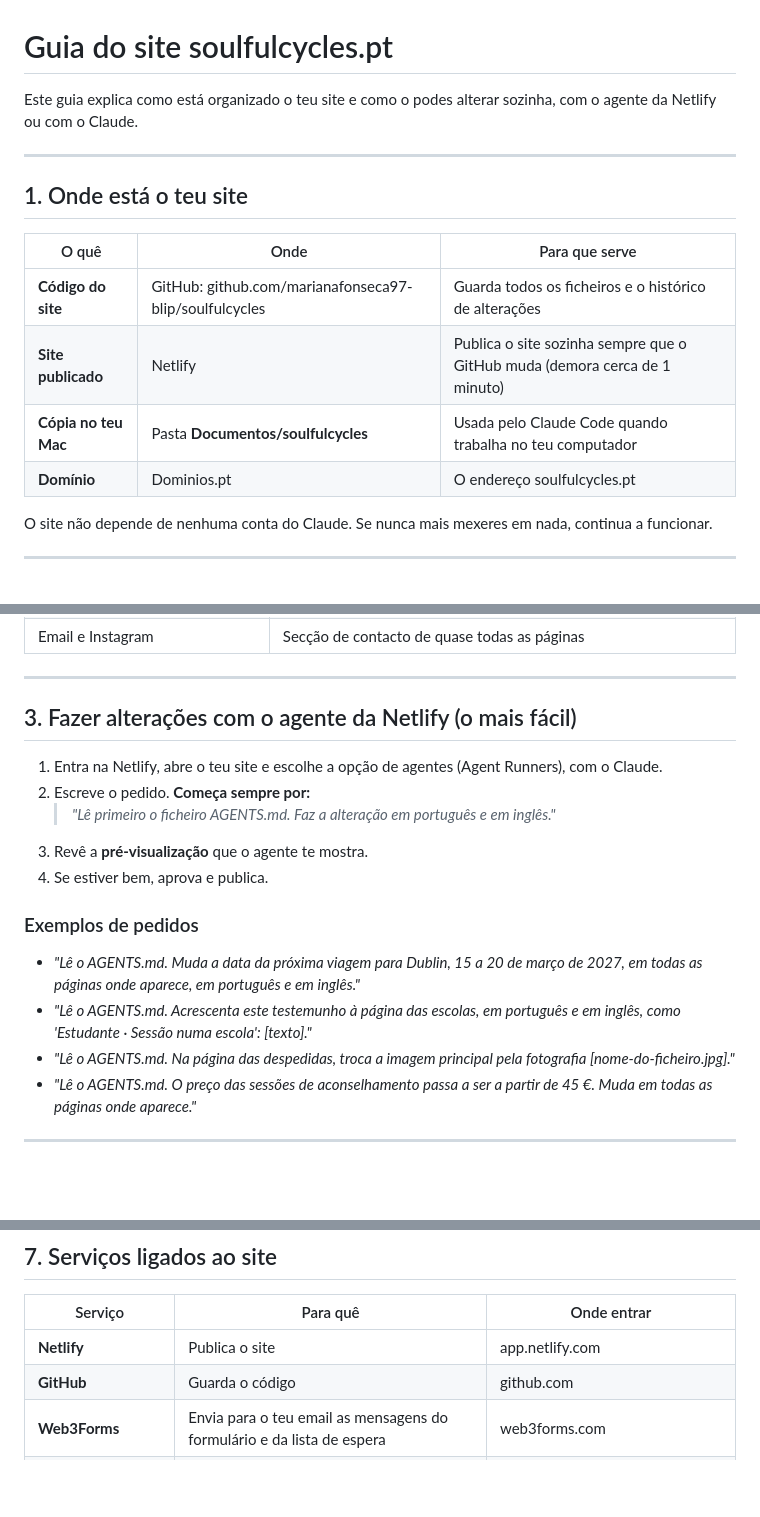
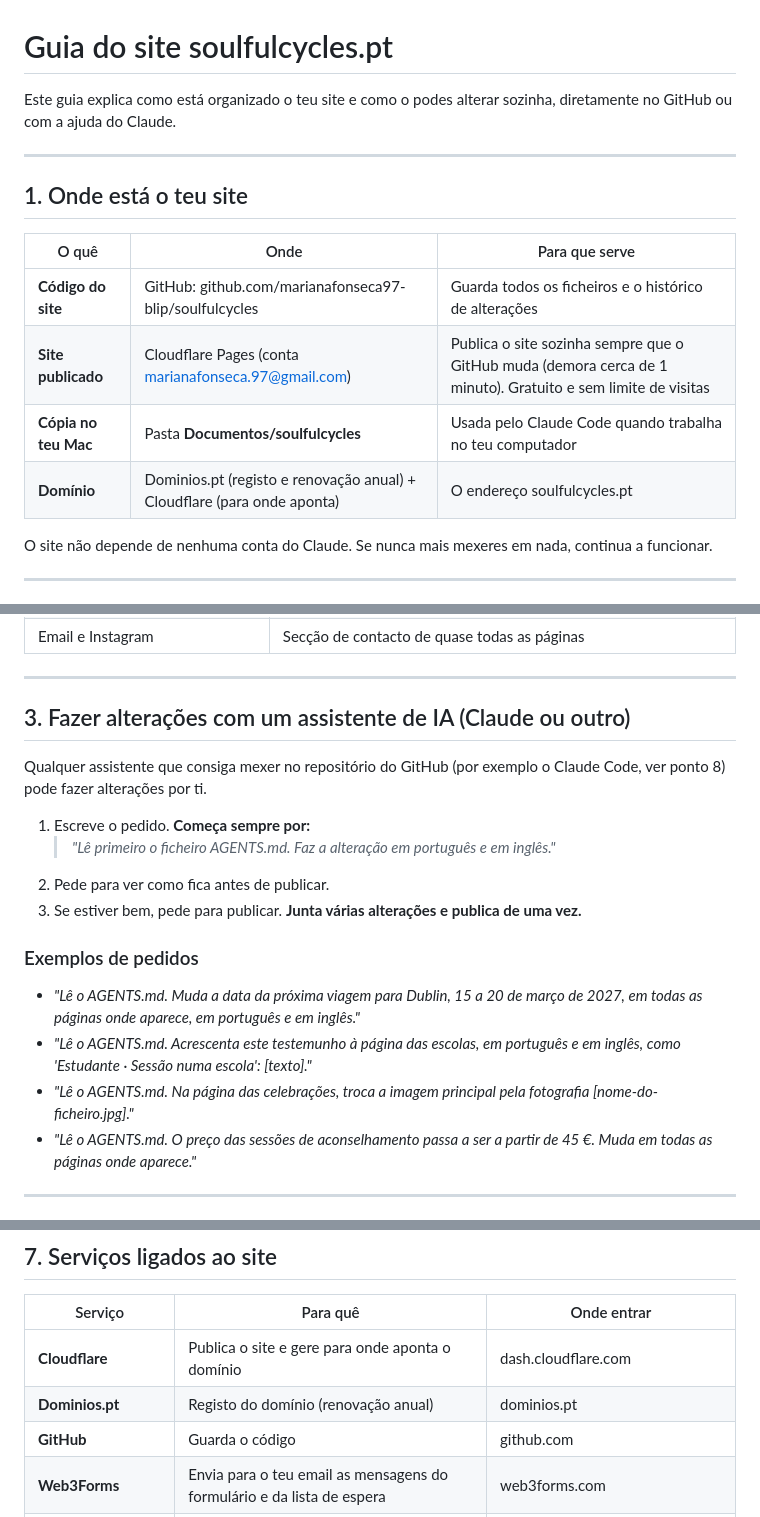
Before and after one commit to marianafonseca97-blip/soulfulcycles, a Markdown page: GUIA.md, 3 parts joined by grey strips. GitHub-like rendering; blank space fills up the shorter version.

Commit message:
Guide: site now hosted on Cloudflare Pages
Co-Authored-By: Claude Opus 5.5 <noreply@anthropic.com>

```diff
--- a/GUIA.md
+++ b/GUIA.md
@@ -1,6 +1,6 @@
 # Guia do site soulfulcycles.pt
 
-Este guia explica como está organizado o teu site e como o podes alterar sozinha, com o agente da Netlify ou com o Claude.
+Este guia explica como está organizado o teu site e como o podes alterar sozinha, diretamente no GitHub ou com a ajuda do Claude.
 
 ---
 
@@ -9,9 +9,9 @@ Este guia explica como está organizado o teu site e como o podes alterar sozinh
 | O quê | Onde | Para que serve |
 |---|---|---|
 | **Código do site** | GitHub: github.com/marianafonseca97-blip/soulfulcycles | Guarda todos os ficheiros e o histórico de alterações |
-| **Site publicado** | Netlify | Publica o site sozinha sempre que o GitHub muda (demora cerca de 1 minuto) |
+| **Site publicado** | Cloudflare Pages (conta marianafonseca.97@gmail.com) | Publica o site sozinha sempre que o GitHub muda (demora cerca de 1 minuto). Gratuito e sem limite de visitas |
 | **Cópia no teu Mac** | Pasta **Documentos/soulfulcycles** | Usada pelo Claude Code quando trabalha no teu computador |
-| **Domínio** | Dominios.pt | O endereço soulfulcycles.pt |
+| **Domínio** | Dominios.pt (registo e renovação anual) + Cloudflare (para onde aponta) | O endereço soulfulcycles.pt |
 
 O site não depende de nenhuma conta do Claude. Se nunca mais mexeres em nada, continua a funcionar.
 
@@ -51,19 +51,20 @@ O site não depende de nenhuma conta do Claude. Se nunca mais mexeres em nada, c
 
 ---
 
-## 3. Fazer alterações com o agente da Netlify (o mais fácil)
+## 3. Fazer alterações com um assistente de IA (Claude ou outro)
 
-1. Entra na Netlify, abre o teu site e escolhe a opção de agentes (Agent Runners), com o Claude.
-2. Escreve o pedido. **Começa sempre por:**
+Qualquer assistente que consiga mexer no repositório do GitHub (por exemplo o Claude Code, ver ponto 8) pode fazer alterações por ti.
+
+1. Escreve o pedido. **Começa sempre por:**
    > *"Lê primeiro o ficheiro AGENTS.md. Faz a alteração em português e em inglês."*
-3. Revê a **pré-visualização** que o agente te mostra.
-4. Se estiver bem, aprova e publica.
+2. Pede para ver como fica antes de publicar.
+3. Se estiver bem, pede para publicar. **Junta várias alterações e publica de uma vez.**
 
 ### Exemplos de pedidos
 
 - *"Lê o AGENTS.md. Muda a data da próxima viagem para Dublin, 15 a 20 de março de 2027, em todas as páginas onde aparece, em português e em inglês."*
 - *"Lê o AGENTS.md. Acrescenta este testemunho à página das escolas, em português e em inglês, como 'Estudante · Sessão numa escola': [texto]."*
-- *"Lê o AGENTS.md. Na página das despedidas, troca a imagem principal pela fotografia [nome-do-ficheiro.jpg]."*
+- *"Lê o AGENTS.md. Na página das celebrações, troca a imagem principal pela fotografia [nome-do-ficheiro.jpg]."*
 - *"Lê o AGENTS.md. O preço das sessões de aconselhamento passa a ser a partir de 45 €. Muda em todas as páginas onde aparece."*
 
 ---
@@ -106,7 +107,8 @@ Para acrescentar uma fotografia sem agente: no GitHub, clica em **Add file → U
 
 | Serviço | Para quê | Onde entrar |
 |---|---|---|
-| **Netlify** | Publica o site | app.netlify.com |
+| **Cloudflare** | Publica o site e gere para onde aponta o domínio | dash.cloudflare.com |
+| **Dominios.pt** | Registo do domínio (renovação anual) | dominios.pt |
 | **GitHub** | Guarda o código | github.com |
 | **Web3Forms** | Envia para o teu email as mensagens do formulário e da lista de espera | web3forms.com |
 | **GoatCounter** | Estatísticas de visitas, sem cookies | marianafonseca.goatcounter.com |
```
Also changed, not shown: other parts of GUIA.md (+1 -1 lines).
